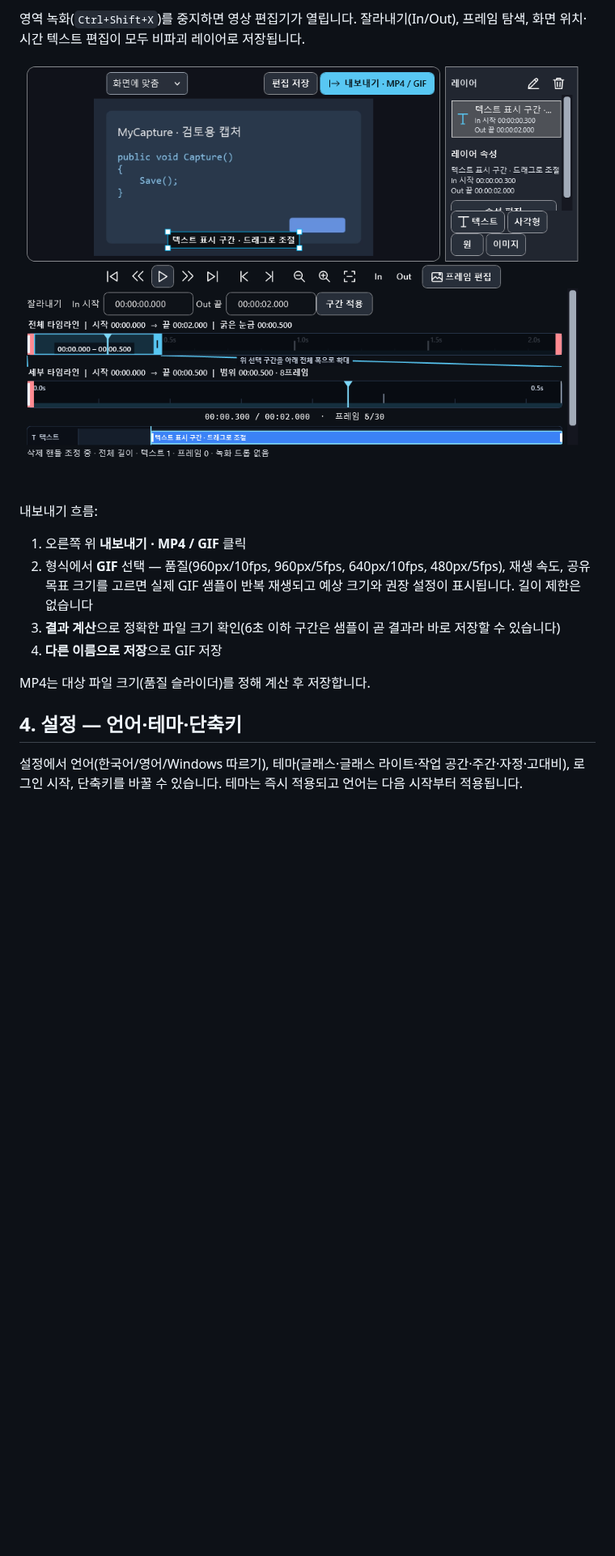
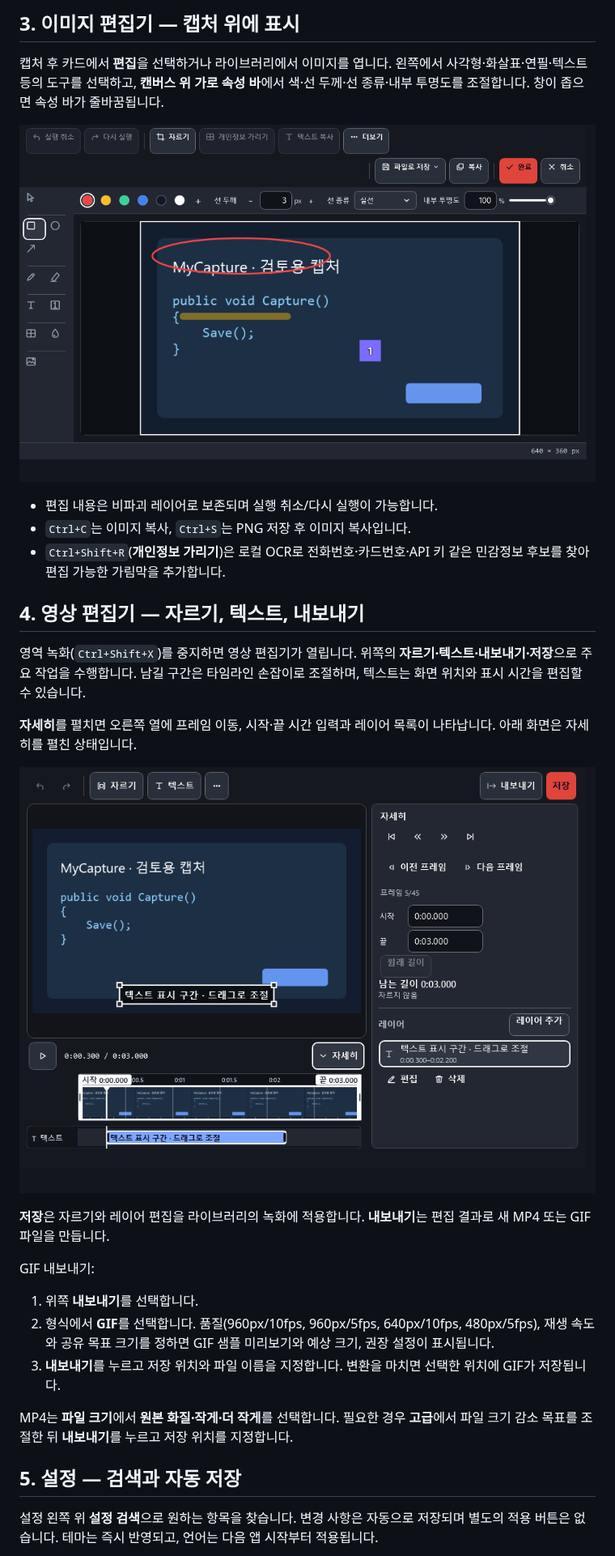
Before and after one commit to sukwoo0711-maker/my-capture, a Markdown page: docs/guides/README.md, the part around one of its changes. Shown at 81% size. Rendered like a GitHub page; pictures changed too: docs/guides/shots/annotation-glass.png, docs/guides/shots/video-editor-glass.png; blank space fills up the shorter version.

```diff
--- a/docs/guides/README.md
+++ b/docs/guides/README.md
@@ -25,20 +31,35 @@ MyCapture의 핵심 흐름을 스크린샷과 함께 정리했습니다. 모든
 
-영역 녹화(`Ctrl+Shift+X`)를 중지하면 영상 편집기가 열립니다. 잘라내기(In/Out), 프레임 탐색, 화면 위치·시간 텍스트 편집이 모두 비파괴 레이어로 저장됩니다.
+## 3. 이미지 편집기 — 캡처 위에 표시
+
+캡처 후 카드에서 **편집**을 선택하거나 라이브러리에서 이미지를 엽니다. 왼쪽에서 사각형·화살표·연필·텍스트 등의 도구를 선택하고, **캔버스 위 가로 속성 바**에서 색·선 두께·선 종류·내부 투명도를 조절합니다. 창이 좁으면 속성 바가 줄바꿈됩니다.
+
+![이미지 편집기](shots/annotation-glass.png)
+
+- 편집 내용은 비파괴 레이어로 보존되며 실행 취소/다시 실행이 가능합니다.
+- `Ctrl+C`는 이미지 복사, `Ctrl+S`는 PNG 저장 후 이미지 복사입니다.
+- `Ctrl+Shift+R`(**개인정보 가리기**)은 로컬 OCR로 전화번호·카드번호·API 키 같은 민감정보 후보를 찾아 편집 가능한 가림막을 추가합니다.
+
+## 4. 영상 편집기 — 자르기, 텍스트, 내보내기
+
+영역 녹화(`Ctrl+Shift+X`)를 중지하면 영상 편집기가 열립니다. 위쪽의 **자르기·텍스트·내보내기·저장**으로 주요 작업을 수행합니다. 남길 구간은 타임라인 손잡이로 조절하며, 텍스트는 화면 위치와 표시 시간을 편집할 수 있습니다.
+
+**자세히**를 펼치면 오른쪽 열에 프레임 이동, 시작·끝 시간 입력과 레이어 목록이 나타납니다. 아래 화면은 자세히를 펼친 상태입니다.
 
 ![영상 편집기](shots/video-editor-glass.png)
 
-내보내기 흐름:
+**저장**은 자르기와 레이어 편집을 라이브러리의 녹화에 적용합니다. **내보내기**는 편집 결과로 새 MP4 또는 GIF 파일을 만듭니다.
 
-1. 오른쪽 위 **내보내기 · MP4 / GIF** 클릭
-2. 형식에서 **GIF** 선택 — 품질(960px/10fps, 960px/5fps, 640px/10fps, 480px/5fps), 재생 속도, 공유 목표 크기를 고르면 실제 GIF 샘플이 반복 재생되고 예상 크기와 권장 설정이 표시됩니다. 길이 제한은 없습니다
-3. **결과 계산**으로 정확한 파일 크기 확인(6초 이하 구간은 샘플이 곧 결과라 바로 저장할 수 있습니다)
-4. **다른 이름으로 저장**으로 GIF 저장
+GIF 내보내기:
 
-MP4는 대상 파일 크기(품질 슬라이더)를 정해 계산 후 저장합니다.
+1. 위쪽 **내보내기**를 선택합니다.
+2. 형식에서 **GIF**를 선택합니다. 품질(960px/10fps, 960px/5fps, 640px/10fps, 480px/5fps), 재생 속도와 공유 목표 크기를 정하면 GIF 샘플 미리보기와 예상 크기, 권장 설정이 표시됩니다.
+3. **내보내기**를 누르고 저장 위치와 파일 이름을 지정합니다. 변환을 마치면 선택한 위치에 GIF가 저장됩니다.
 
-## 4. 설정 — 언어·테마·단축키
+MP4는 **파일 크기**에서 **원본 화질·작게·더 작게**를 선택합니다. 필요한 경우 **고급**에서 파일 크기 감소 목표를 조절한 뒤 **내보내기**를 누르고 저장 위치를 지정합니다.
 
-설정에서 언어(한국어/영어/Windows 따르기), 테마(글래스·글래스 라이트·작업 공간·주간·자정·고대비), 로그인 시작, 단축키를 바꿀 수 있습니다. 테마는 즉시 적용되고 언어는 다음 시작부터 적용됩니다.
+## 5. 설정 — 검색과 자동 저장
+
+설정 왼쪽 위 **설정 검색**으로 원하는 항목을 찾습니다. 변경 사항은 자동으로 저장되며 별도의 적용 버튼은 없습니다. 테마는 즉시 반영되고, 언어는 다음 앱 시작부터 적용됩니다.
 
 ![설정](shots/settings-glass.png)
 
```
Also changed, not shown: other parts of docs/guides/README.md (+27 -18 lines), docs/features.md (+21 -17 lines), docs/guides/shots/library-glass.png (added), docs/guides/shots/library-midnight.png (deleted), docs/guides/shots/settings-glass.png.
